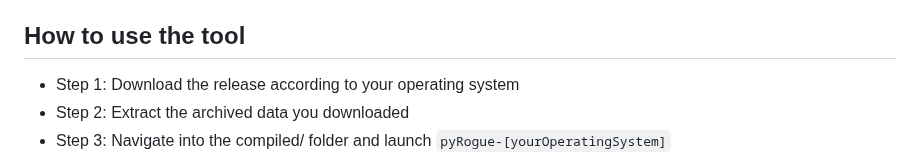
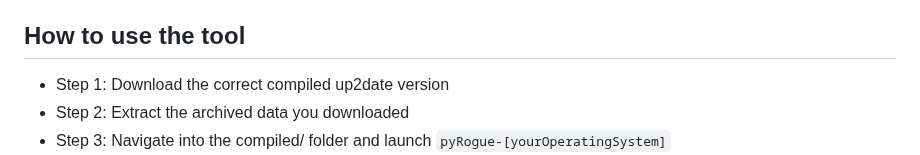
Before and after one commit to RogueEdit/pyRogue, a Markdown page: README.md, the part around the change. Drawn GitHub-style.

```diff
--- a/README.md
+++ b/README.md
@@ -40,7 +40,7 @@ Attention: When ever this tool detects you are trying to manipulate a daily seed
 
 ## How to use the tool
 
-- Step 1: Download the release according to your operating system
+- Step 1: Download the correct compiled up2date version
 - Step 2: Extract the archived data you downloaded
 - Step 3: Navigate into the compiled/ folder and launch `pyRogue-[yourOperatingSystem]`
 - Step 4: Enter your login data. Your password is in a hidden field. You are entering despite it doesnt look like it. Just login!
```
